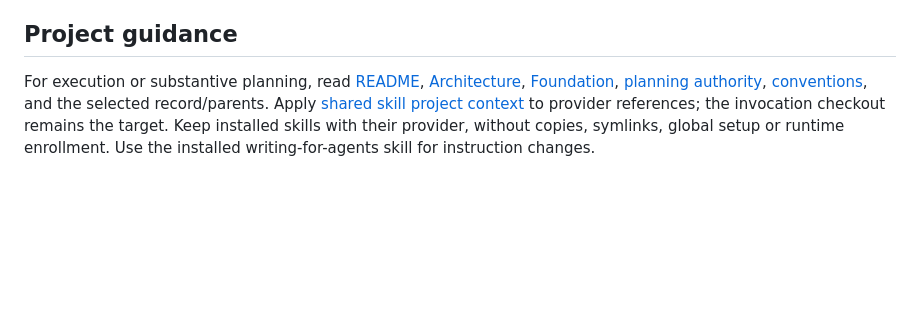
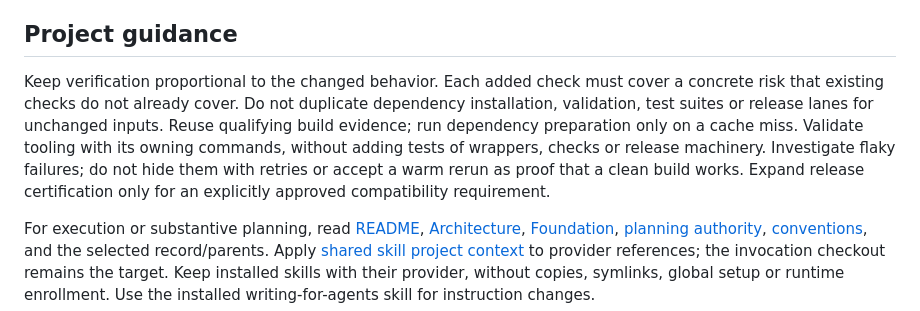
Before and after one commit to johnnickell/project-symfony, a Markdown page: AGENTS.md, the part around the change. GitHub-like rendering; blank space fills up the shorter version.

Commit message:
Keep build and release validation focused

```diff
--- a/AGENTS.md
+++ b/AGENTS.md
@@ -12,6 +12,13 @@ create current merge actions or recurring post-merge planning work. Full executi
 The Board retains its stable path; shared skills use the [routing substitution](docs/engineering/PROJECT_CONTEXT.md#routing-only-context).
 
 ## Project guidance
+
+Keep verification proportional to the changed behavior. Each added check must cover a concrete risk that
+existing checks do not already cover. Do not duplicate dependency installation, validation, test suites or
+release lanes for unchanged inputs. Reuse qualifying build evidence; run dependency preparation only on a
+cache miss. Validate tooling with its owning commands, without adding tests of wrappers, checks or release
+machinery. Investigate flaky failures; do not hide them with retries or accept a warm rerun as proof that a
+clean build works. Expand release certification only for an explicitly approved compatibility requirement.
 
 For execution or substantive planning, read [README](README.md), [Architecture](ARCHITECTURE.md),
 [Foundation](planning/FOUNDATION.md), [planning authority](planning/README.md), [conventions](planning/CONVENTIONS.md),
```
